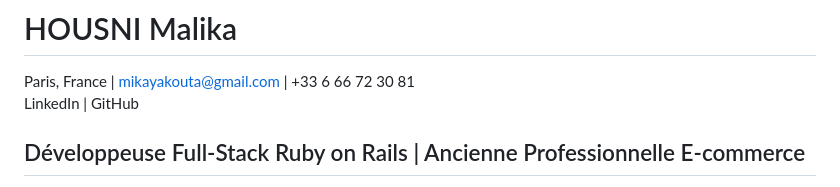
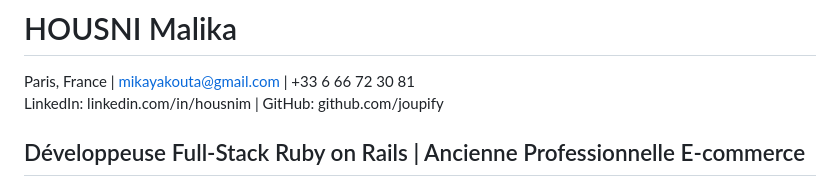
Before and after one commit to joupify/malika-housni_cv, a Markdown page: CV_MH_ROR_FR.md, the part around the change. GitHub-like rendering.

```diff
--- a/CV_MH_ROR_FR.md
+++ b/CV_MH_ROR_FR.md
@@ -1,7 +1,7 @@
 # HOUSNI Malika
 
 Paris, France | mikayakouta@gmail.com | +33 6 66 72 30 81
-LinkedIn | GitHub
+LinkedIn: linkedin.com/in/housnim | GitHub: github.com/joupify
 
 ## Développeuse Full-Stack Ruby on Rails | Ancienne Professionnelle E-commerce
 
```
